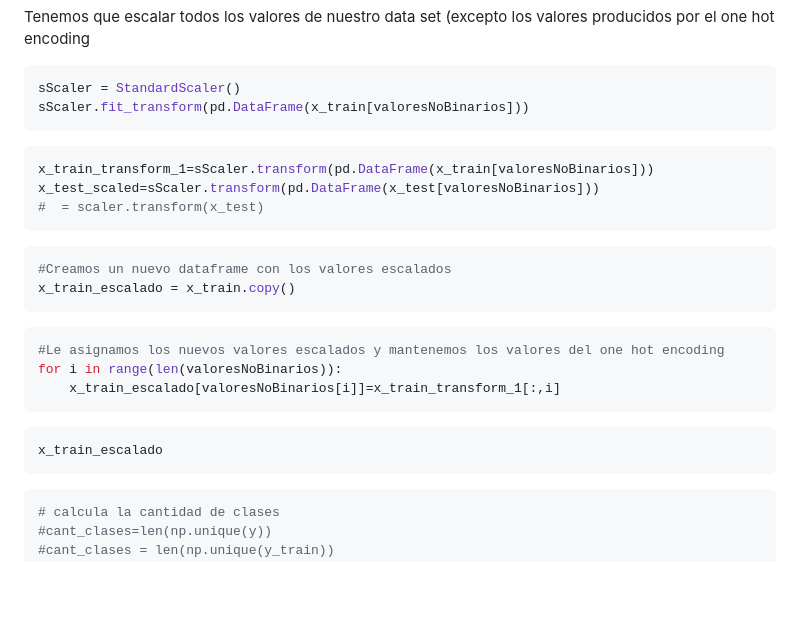
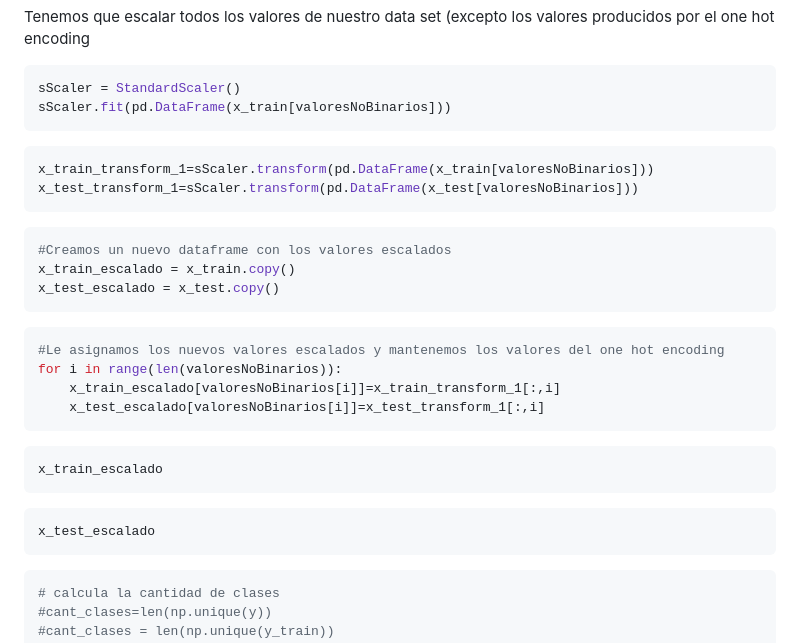
Before and after one commit to Los-persistentes-de-Pearson/7506R-1C2023-GRUPO09, a Markdown page: checkpoint4.md, the part around the change. Drawn GitHub-style; blank space fills up the shorter version.

Commit message:
Escalo test (Faltaba)
Signed-off-by: Tomas Fabrizio Orsi <torsi@fi.uba.ar>

````diff
--- a/checkpoint4.md
+++ b/checkpoint4.md
@@ -175,28 +175,33 @@ Tenemos que escalar todos los valores de nuestro data set (excepto los valores p
 
 ```python
 sScaler = StandardScaler()
-sScaler.fit_transform(pd.DataFrame(x_train[valoresNoBinarios]))
+sScaler.fit(pd.DataFrame(x_train[valoresNoBinarios]))
 ```
 
 ```python
 x_train_transform_1=sScaler.transform(pd.DataFrame(x_train[valoresNoBinarios]))
-x_test_scaled=sScaler.transform(pd.DataFrame(x_test[valoresNoBinarios]))
-#  = scaler.transform(x_test)
+x_test_transform_1=sScaler.transform(pd.DataFrame(x_test[valoresNoBinarios]))
 ```
 
 ```python
 #Creamos un nuevo dataframe con los valores escalados
 x_train_escalado = x_train.copy()
+x_test_escalado = x_test.copy()
 ```
 
 ```python
 #Le asignamos los nuevos valores escalados y mantenemos los valores del one hot encoding
 for i in range(len(valoresNoBinarios)):
     x_train_escalado[valoresNoBinarios[i]]=x_train_transform_1[:,i]
+    x_test_escalado[valoresNoBinarios[i]]=x_test_transform_1[:,i]
 ```
 
 ```python
 x_train_escalado
+```
+
+```python
+x_test_escalado
 ```
 
 ```python
````
